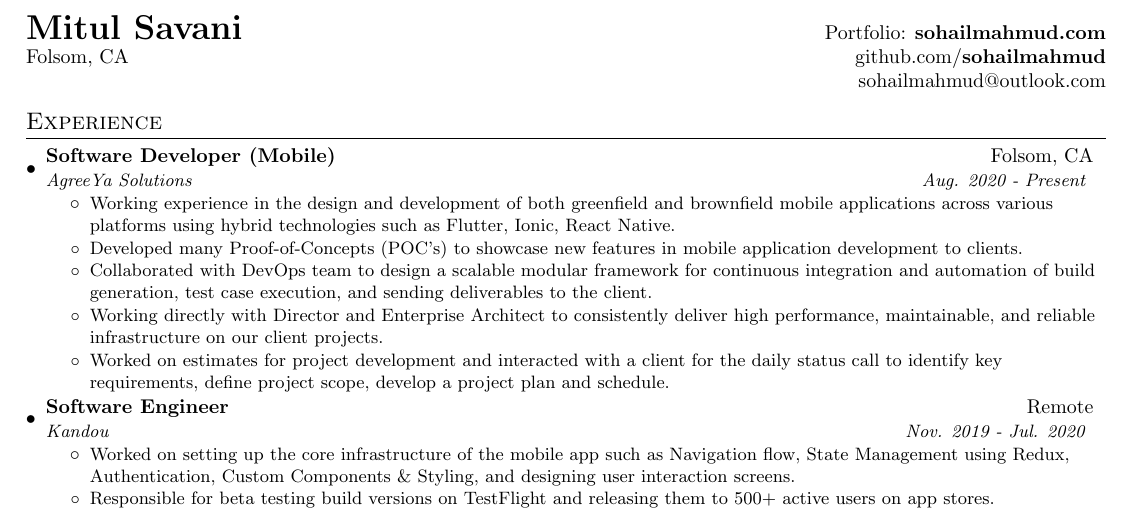
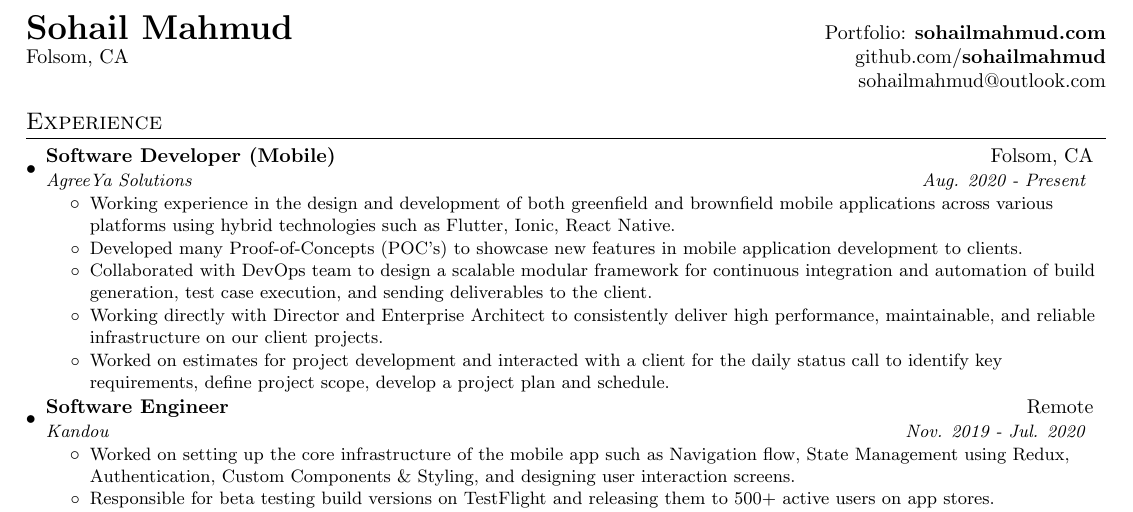
Before and after one commit to sohailmahmud/sohailmahmud.me, a LaTeX CV (cv/resume.tex): part of the page, cut so that both start at the same text. Compiled offline with pdfLaTeX.

Commit message:
update resume

```diff
--- a/cv/resume.tex
+++ b/cv/resume.tex
@@ -71,7 +71,7 @@
 \begin{document}
 %----------HEADING-----------------
 \begin{tabular*}{\textwidth}{l@{\extracolsep{\fill}}r}
-  \textbf{\href{http://sohailmahmud.com/}{\LARGE Mitul Savani}} & \href{https://sohailmahmud.com/}{Portfolio: \textbf{sohailmahmud.com}}\\
+  \textbf{\href{http://sohailmahmud.com/}{\LARGE Sohail Mahmud}} & \href{https://sohailmahmud.com/}{Portfolio: \textbf{sohailmahmud.com}}\\
   {Folsom, CA} & {\href{https://github.com/sohailmahmud}{github.com/\textbf{sohailmahmud}}} \\
   {} & \href{mailto:sohailmahmud@outlook.com}{sohailmahmud@outlook.com}
 \end{tabular*}
```
Also changed, not shown: _config.yml (deleted, +0 -1 lines), cv/README.md.
